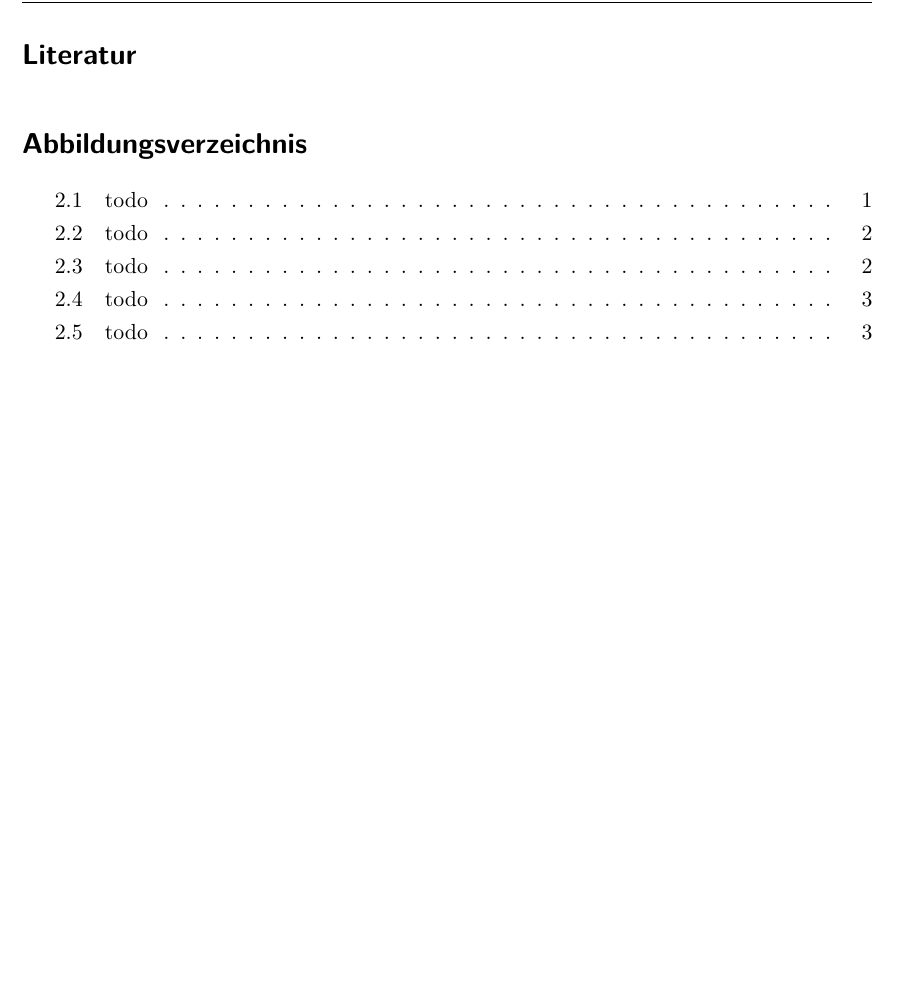
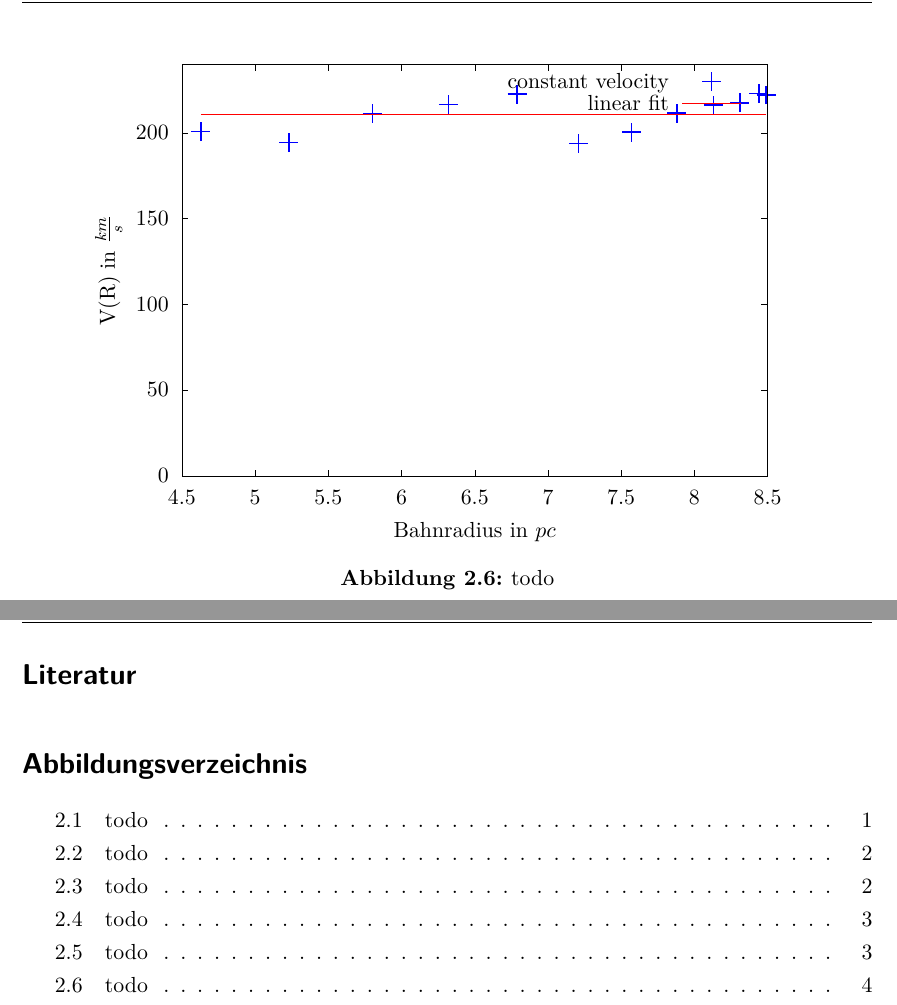
Before and after one commit to Philipp-Gebauer/Radioteleskop, a LaTeX paper (Auswertung/main.tex, which reads Auswertung/plots/VvonR.tex): part of page 6 of 6 before the commit and two parts of pages 6 and 7 of 7 after it, the two joined at a grey line, cut at the place of the change, the shorter picture padded with empty space. Compiled offline with pdfLaTeX.

```diff
--- a/Auswertung/main.tex
+++ b/Auswertung/main.tex
@@ -78,6 +73,13 @@
     \label{fig:Milchstrassesafe}
 \end{figure}
 
+\begin{figure}[H]
+    \centering
+    \input{plots/VvonR.tex}
+    \caption{todo}
+    \label{fig:VvonR}
+\end{figure}
+
 \newpage
 \bibliography{literatur}
 \bibliographystyle{babalpha}
--- a/Auswertung/plots/VvonR.tex
+++ b/Auswertung/plots/VvonR.tex
@@ -103,7 +103,7 @@
     }%
     \gplgaddtomacro\gplfronttext{%
       \csname LTb\endcsname%%
-      \put(308,2761){\rotatebox{-270}{\makebox(0,0){\strut{}V(R) in $\si{}{\frac{km}{s}$}}}%
+      \put(209,2761){\rotatebox{-270}{\makebox(0,0){\strut{}V(R) in $\si{}{\frac{km}{s}}$}}}%
       \put(3874,154){\makebox(0,0){\strut{}Bahnradius in $\si{}{pc}$}}%
       \csname LTb\endcsname%%
       \put(5816,4646){\makebox(0,0)[r]{\strut{}constant velocity}}%
```
Also changed, not shown: Auswertung/Messwerte/TXT/VvonR.txt (renamed from Auswertung/Messwerte/TXT/V(R)_Data.txt), Auswertung/plots/VvonR.eps, Auswertung/main.tex (7 more changed lines), 7 other files.
